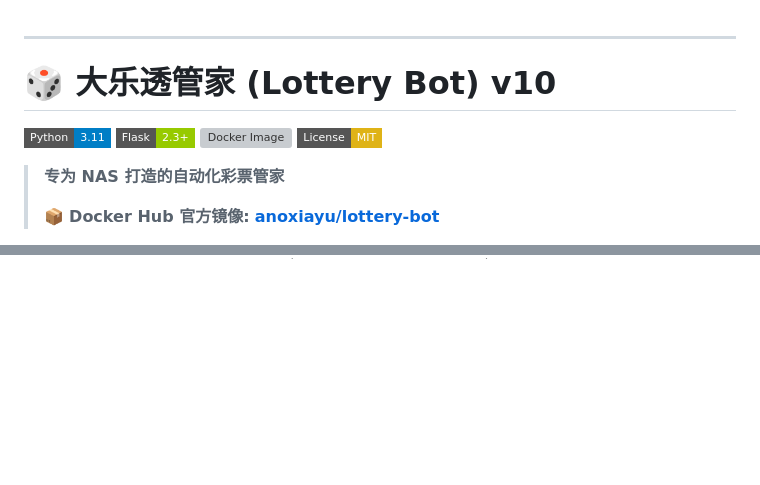
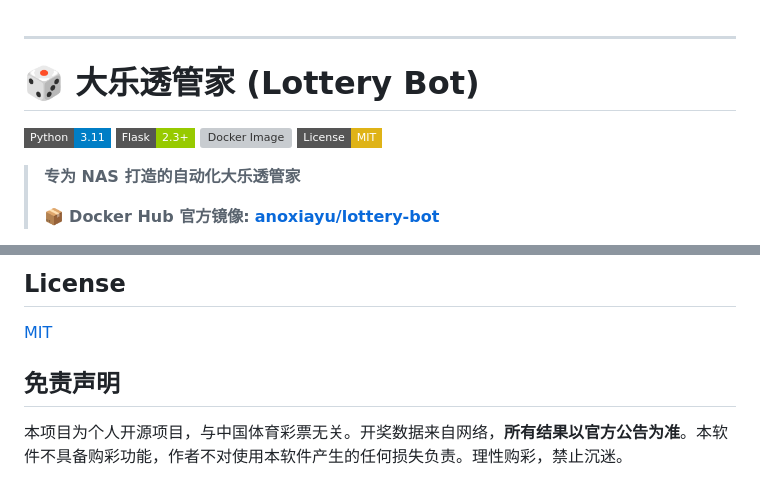
Before and after one commit to anoxiayu/lottery-bot, a Markdown page: README.md, 2 parts joined by grey strips. Rendered like a GitHub page; badges without logos; blank space fills up the shorter version; grey boxes are pictures that could not be loaded.

```diff
--- a/README.md
+++ b/README.md
@@ -1,14 +1,14 @@
 
 ---
 
-# 🎲 大乐透管家 (Lottery Bot) v10
+# 🎲 大乐透管家 (Lottery Bot)
 
 [![Python](https://img.shields.io/badge/Python-3.11-blue.svg?style=flat-square&logo=python&logoColor=white)](https://www.python.org/)
 [![Flask](https://img.shields.io/badge/Flask-2.3+-green.svg?style=flat-square&logo=flask&logoColor=white)](https://flask.palletsprojects.com/)
 [![Docker Image](https://img.shields.io/badge/Docker%20Pull-anoxiayu%2Flottery--bot-blue.svg?style=flat-square&logo=docker&logoColor=white)](https://hub.docker.com/repository/docker/anoxiayu/lottery-bot/general)
 [![License](https://img.shields.io/badge/License-MIT-yellow.svg?style=flat-square)](https://opensource.org/licenses/MIT)
 
-> **专为 NAS 打造的自动化彩票管家**
+> **专为 NAS 打造的自动化大乐透管家**
 >
 > 📦 **Docker Hub 官方镜像:** [**anoxiayu/lottery-bot**](https://hub.docker.com/repository/docker/anoxiayu/lottery-bot/general)
 
@@ -183,0 +262,7 @@ docker run -d -p 5000:5000 -v $(pwd)/data:/app/data my-lotto-local
+## License
+
+[MIT](LICENSE)
+
+## 免责声明
+
+本项目为个人开源项目，与中国体育彩票无关。开奖数据来自网络，**所有结果以官方公告为准**。本软件不具备购彩功能，作者不对使用本软件产生的任何损失负责。理性购彩，禁止沉迷。
```
Also changed, not shown: other parts of README.md (+82 -4 lines).
